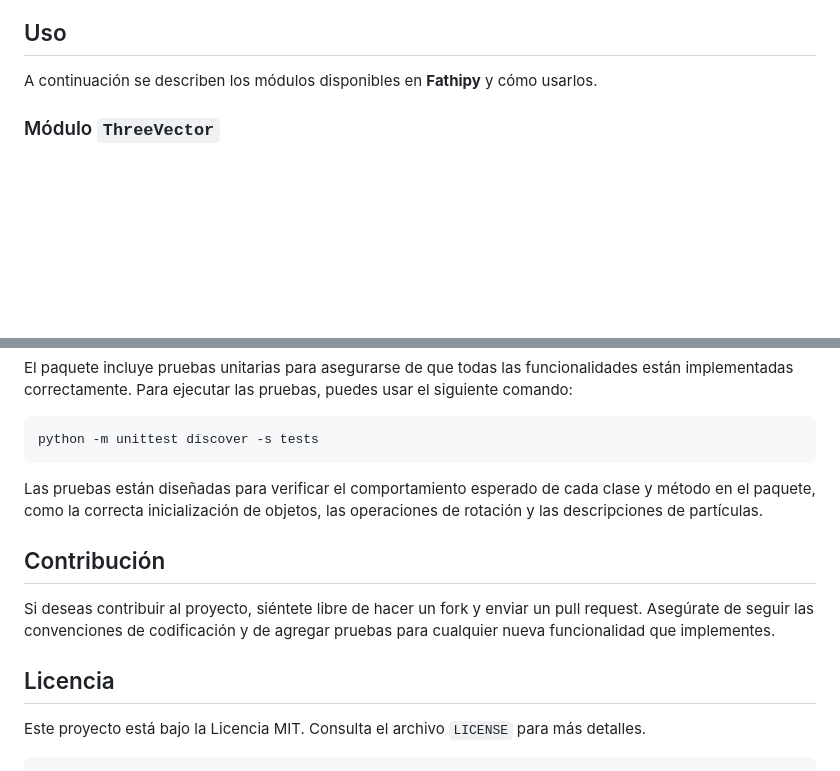
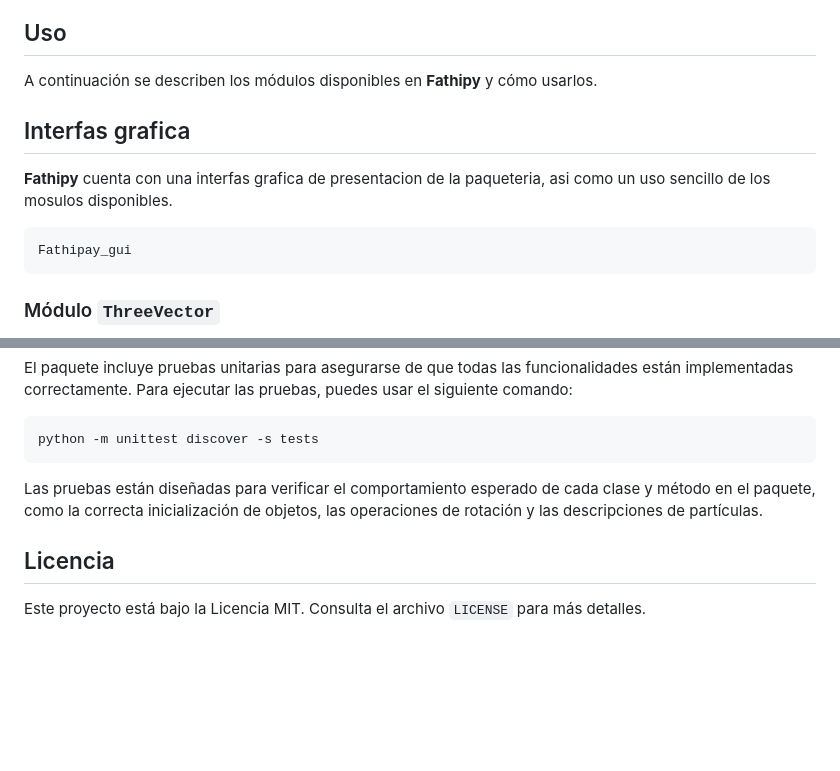
Before and after one commit to Fath1710/Fathipy_package, a Markdown page: README.md, 2 parts joined by grey strips. Drawn GitHub-style; blank space fills up the shorter version.

````diff
--- a/README.md
+++ b/README.md
@@ -12,6 +12,14 @@ pip install .
 ## Uso
 
 A continuación se describen los módulos disponibles en **Fathipy** y cómo usarlos.
+
+## Interfas grafica
+
+**Fathipy** cuenta con una interfas grafica de presentacion de la paqueteria, asi como un uso sencillo de los mosulos disponibles.
+
+```bash
+Fathipay_gui
+```
 
 ### Módulo `ThreeVector`
 
@@ -100,12 +108,6 @@ python -m unittest discover -s tests
 
 Las pruebas están diseñadas para verificar el comportamiento esperado de cada clase y método en el paquete, como la correcta inicialización de objetos, las operaciones de rotación y las descripciones de partículas.
 
-## Contribución
-
-Si deseas contribuir al proyecto, siéntete libre de hacer un fork y enviar un pull request. Asegúrate de seguir las convenciones de codificación y de agregar pruebas para cualquier nueva funcionalidad que implementes.
-
 ## Licencia
 
 Este proyecto está bajo la Licencia MIT. Consulta el archivo `LICENSE` para más detalles.
-
-```
````
